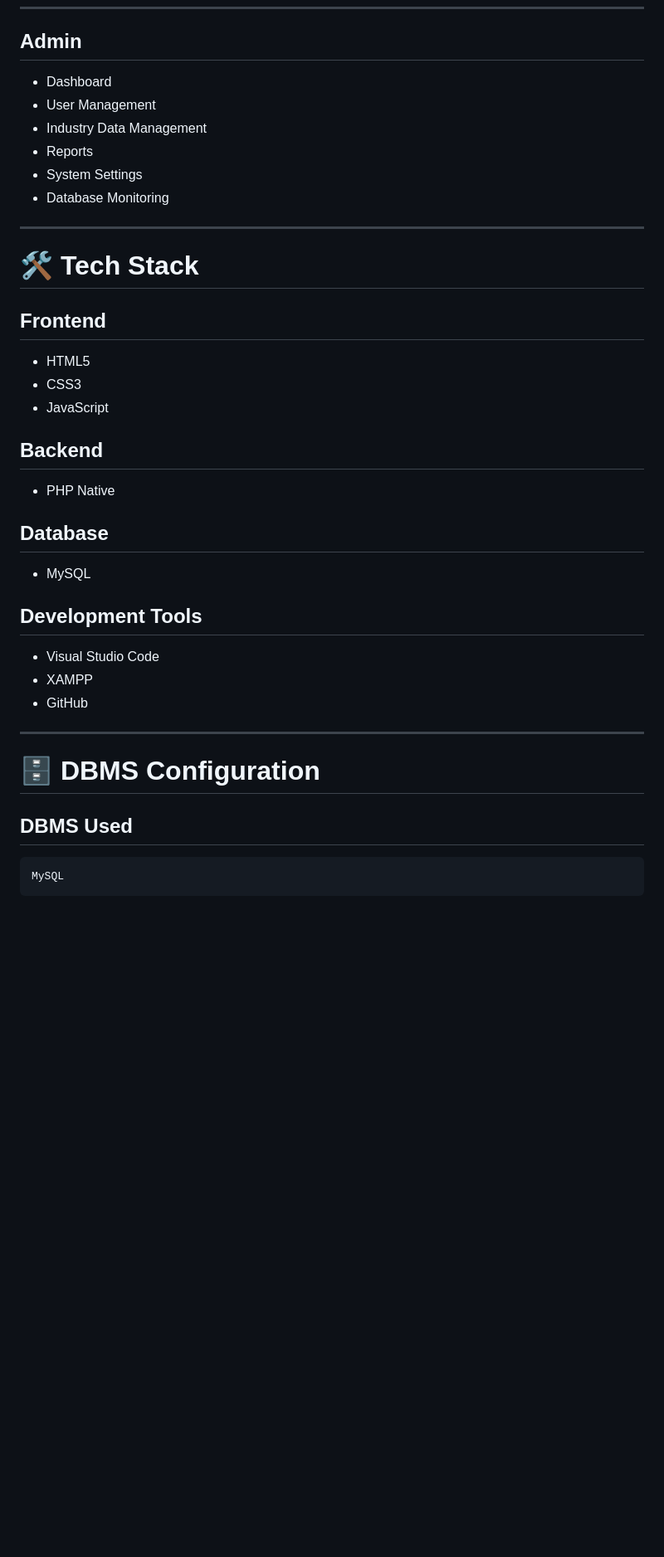
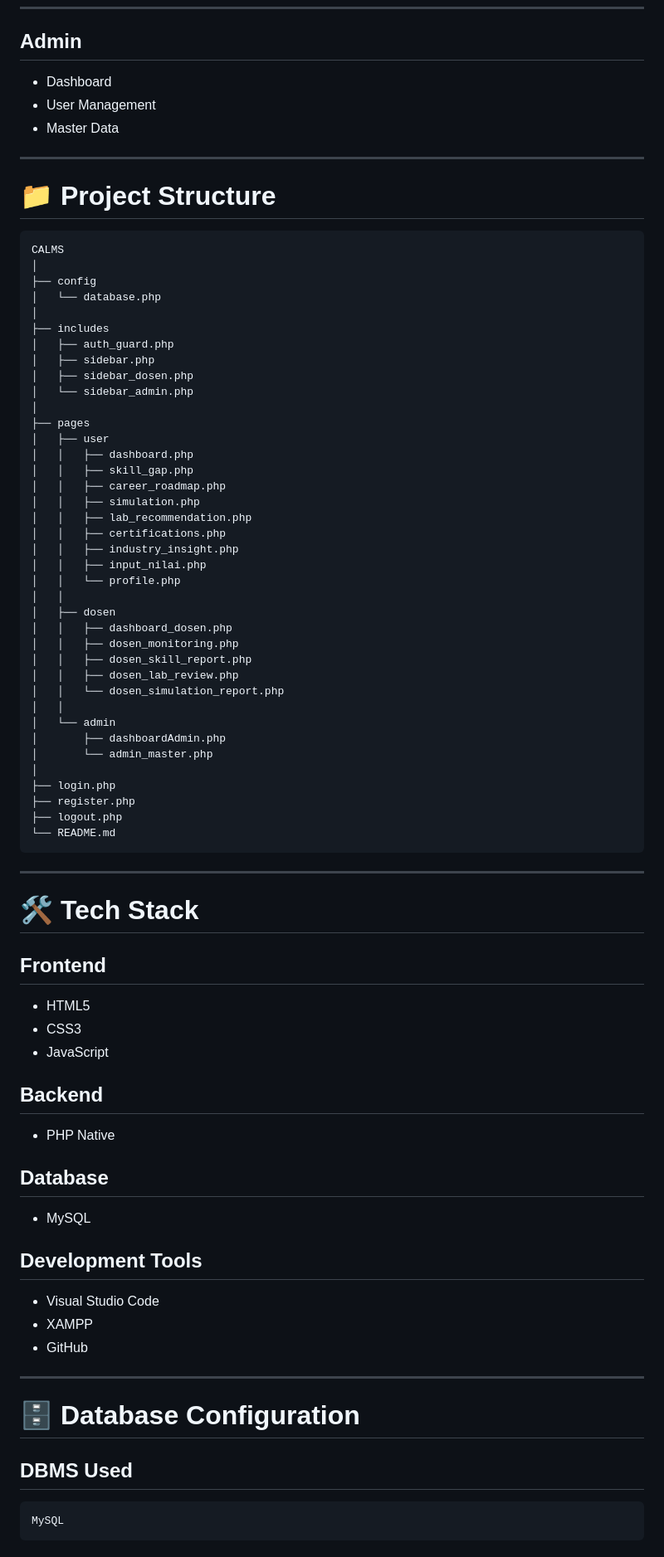
Before and after one commit to ayumarsha141-gif/CALMS, a Markdown page: README.md, the part around one of its changes. Shown at 83% size. Rendered like a GitHub page; blank space fills up the shorter version.

````diff
--- a/README.md
+++ b/README.md
@@ -93,38 +102,86 @@ CALMS adalah platform ekosistem digital adaptif yang dirancang untuk membantu ma
 ---
 
 ## Admin
-- Dashboard
-- User Management
-- Industry Data Management
-- Reports
-- System Settings
-- Database Monitoring
+
+* Dashboard
+* User Management
+* Master Data
+
+---
+
+# 📁 Project Structure
+
+```text
+CALMS
+│
+├── config
+│   └── database.php
+│
+├── includes
+│   ├── auth_guard.php
+│   ├── sidebar.php
+│   ├── sidebar_dosen.php
+│   └── sidebar_admin.php
+│
+├── pages
+│   ├── user
+│   │   ├── dashboard.php
+│   │   ├── skill_gap.php
+│   │   ├── career_roadmap.php
+│   │   ├── simulation.php
+│   │   ├── lab_recommendation.php
+│   │   ├── certifications.php
+│   │   ├── industry_insight.php
+│   │   ├── input_nilai.php
+│   │   └── profile.php
+│   │
+│   ├── dosen
+│   │   ├── dashboard_dosen.php
+│   │   ├── dosen_monitoring.php
+│   │   ├── dosen_skill_report.php
+│   │   ├── dosen_lab_review.php
+│   │   └── dosen_simulation_report.php
+│   │
+│   └── admin
+│       ├── dashboardAdmin.php
+│       └── admin_master.php
+│
+├── login.php
+├── register.php
+├── logout.php
+└── README.md
+```
 
 ---
 
 # 🛠️ Tech Stack
 
 ## Frontend
-- HTML5
-- CSS3
-- JavaScript
+
+* HTML5
+* CSS3
+* JavaScript
 
 ## Backend
-- PHP Native
+
+* PHP Native
 
 ## Database
-- MySQL
+
+* MySQL
 
 ## Development Tools
-- Visual Studio Code
-- XAMPP
-- GitHub
+
+* Visual Studio Code
+* XAMPP
+* GitHub
 
 ---
 
-# 🗄️ DBMS Configuration
+# 🗄️ Database Configuration
 
 ## DBMS Used
+
 ```sql
 MySQL
 ```
````
Also changed, not shown: other parts of README.md (+167 -106 lines).
